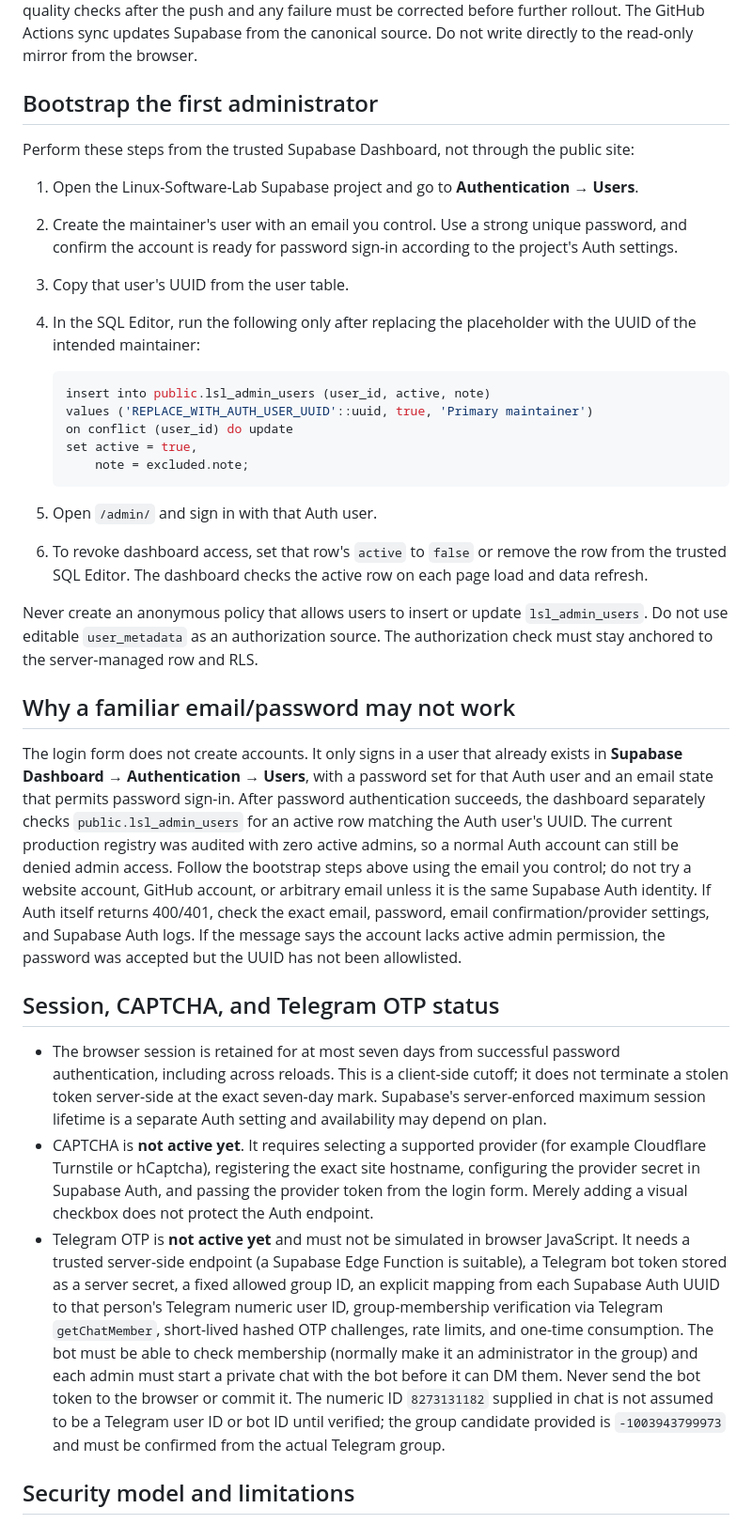
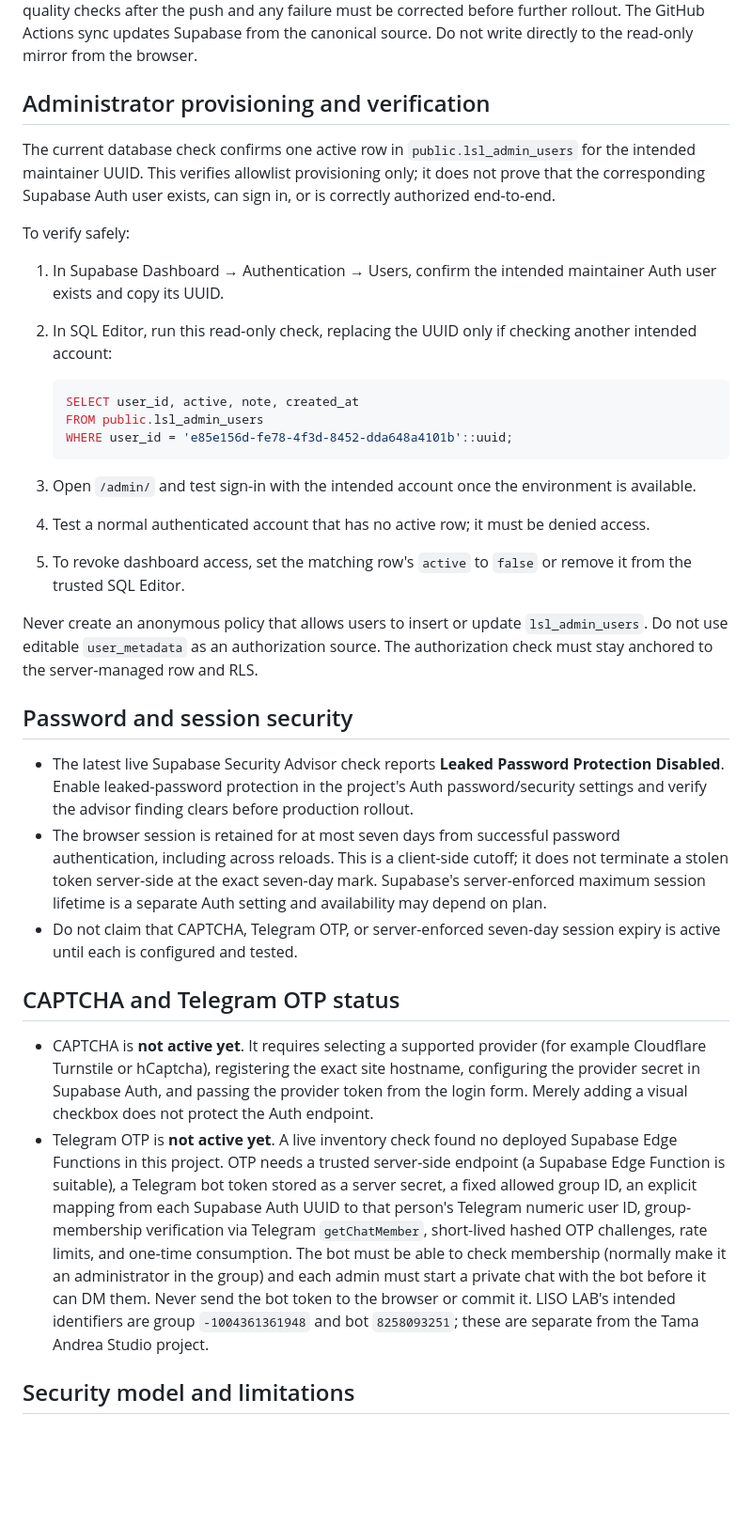
Before and after one commit to M-TamDre07/Linux-Software-Lab, a Markdown page: docs/ADMIN_DASHBOARD.md, the part around one of its changes. Shown at 94% size. GitHub-like rendering; blank space fills up the shorter version.

Commit message:
docs: document verified admin provisioning and auth blockers

````diff
--- a/docs/ADMIN_DASHBOARD.md
+++ b/docs/ADMIN_DASHBOARD.md
@@ -13,37 +13,37 @@ The static dashboard is available at `/admin/`. It is intentionally `noindex` an
 
 This is a read-only operational dashboard, not a full management interface. `public/data/software.json` remains the catalogue source of truth. The maintainer currently works directly on `main` by explicit project decision, so each change must pass the repository's automated quality checks after the push and any failure must be corrected before further rollout. The GitHub Actions sync updates Supabase from the canonical source. Do not write directly to the read-only mirror from the browser.
 
-## Bootstrap the first administrator
+## Administrator provisioning and verification
 
-Perform these steps from the trusted Supabase Dashboard, not through the public site:
+The current database check confirms one active row in `public.lsl_admin_users` for the intended maintainer UUID. This verifies allowlist provisioning only; it does not prove that the corresponding Supabase Auth user exists, can sign in, or is correctly authorized end-to-end.
 
-1. Open the Linux-Software-Lab Supabase project and go to **Authentication → Users**.
-2. Create the maintainer's user with an email you control. Use a strong unique password, and confirm the account is ready for password sign-in according to the project's Auth settings.
-3. Copy that user's UUID from the user table.
-4. In the SQL Editor, run the following only after replacing the placeholder with the UUID of the intended maintainer:
+To verify safely:
+
+1. In Supabase Dashboard → Authentication → Users, confirm the intended maintainer Auth user exists and copy its UUID.
+2. In SQL Editor, run this read-only check, replacing the UUID only if checking another intended account:
 
    ```sql
-   insert into public.lsl_admin_users (user_id, active, note)
-   values ('REPLACE_WITH_AUTH_USER_UUID'::uuid, true, 'Primary maintainer')
-   on conflict (user_id) do update
-   set active = true,
-       note = excluded.note;
+   SELECT user_id, active, note, created_at
+   FROM public.lsl_admin_users
+   WHERE user_id = 'e85e156d-fe78-4f3d-8452-dda648a4101b'::uuid;
    ```
 
-5. Open `/admin/` and sign in with that Auth user.
-6. To revoke dashboard access, set that row's `active` to `false` or remove the row from the trusted SQL Editor. The dashboard checks the active row on each page load and data refresh.
+3. Open `/admin/` and test sign-in with the intended account once the environment is available.
+4. Test a normal authenticated account that has no active row; it must be denied access.
+5. To revoke dashboard access, set the matching row's `active` to `false` or remove it from the trusted SQL Editor.
 
 Never create an anonymous policy that allows users to insert or update `lsl_admin_users`. Do not use editable `user_metadata` as an authorization source. The authorization check must stay anchored to the server-managed row and RLS.
 
-## Why a familiar email/password may not work
+## Password and session security
 
-The login form does not create accounts. It only signs in a user that already exists in **Supabase Dashboard → Authentication → Users**, with a password set for that Auth user and an email state that permits password sign-in. After password authentication succeeds, the dashboard separately checks `public.lsl_admin_users` for an active row matching the Auth user's UUID. The current production registry was audited with zero active admins, so a normal Auth account can still be denied admin access. Follow the bootstrap steps above using the email you control; do not try a website account, GitHub account, or arbitrary email unless it is the same Supabase Auth identity. If Auth itself returns 400/401, check the exact email, password, email confirmation/provider settings, and Supabase Auth logs. If the message says the account lacks active admin permission, the password was accepted but the UUID has not been allowlisted.
+- The latest live Supabase Security Advisor check reports **Leaked Password Protection Disabled**. Enable leaked-password protection in the project's Auth password/security settings and verify the advisor finding clears before production rollout.
+- The browser session is retained for at most seven days from successful password authentication, including across reloads. This is a client-side cutoff; it does not terminate a stolen token server-side at the exact seven-day mark. Supabase's server-enforced maximum session lifetime is a separate Auth setting and availability may depend on plan.
+- Do not claim that CAPTCHA, Telegram OTP, or server-enforced seven-day session expiry is active until each is configured and tested.
 
-## Session, CAPTCHA, and Telegram OTP status
+## CAPTCHA and Telegram OTP status
 
-- The browser session is retained for at most seven days from successful password authentication, including across reloads. This is a client-side cutoff; it does not terminate a stolen token server-side at the exact seven-day mark. Supabase's server-enforced maximum session lifetime is a separate Auth setting and availability may depend on plan.
 - CAPTCHA is **not active yet**. It requires selecting a supported provider (for example Cloudflare Turnstile or hCaptcha), registering the exact site hostname, configuring the provider secret in Supabase Auth, and passing the provider token from the login form. Merely adding a visual checkbox does not protect the Auth endpoint.
-- Telegram OTP is **not active yet** and must not be simulated in browser JavaScript. It needs a trusted server-side endpoint (a Supabase Edge Function is suitable), a Telegram bot token stored as a server secret, a fixed allowed group ID, an explicit mapping from each Supabase Auth UUID to that person's Telegram numeric user ID, group-membership verification via Telegram `getChatMember`, short-lived hashed OTP challenges, rate limits, and one-time consumption. The bot must be able to check membership (normally make it an administrator in the group) and each admin must start a private chat with the bot before it can DM them. Never send the bot token to the browser or commit it. The numeric ID `8273131182` supplied in chat is not assumed to be a Telegram user ID or bot ID until verified; the group candidate provided is `-1003943799973` and must be confirmed from the actual Telegram group.
+- Telegram OTP is **not active yet**. A live inventory check found no deployed Supabase Edge Functions in this project. OTP needs a trusted server-side endpoint (a Supabase Edge Function is suitable), a Telegram bot token stored as a server secret, a fixed allowed group ID, an explicit mapping from each Supabase Auth UUID to that person's Telegram numeric user ID, group-membership verification via Telegram `getChatMember`, short-lived hashed OTP challenges, rate limits, and one-time consumption. The bot must be able to check membership (normally make it an administrator in the group) and each admin must start a private chat with the bot before it can DM them. Never send the bot token to the browser or commit it. LISO LAB's intended identifiers are group `-1004361361948` and bot `8258093251`; these are separate from the Tama Andrea Studio project.
 
 ## Security model and limitations
 
````
Also changed, not shown: other parts of docs/ADMIN_DASHBOARD.md (+1 -1 lines).
